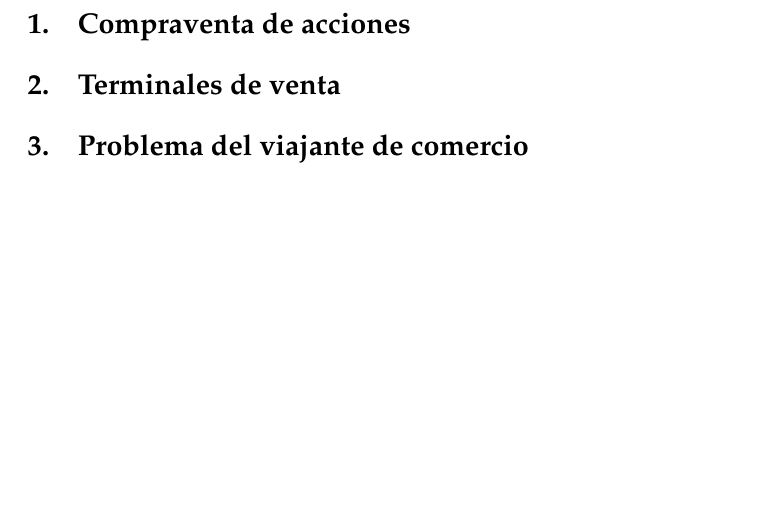
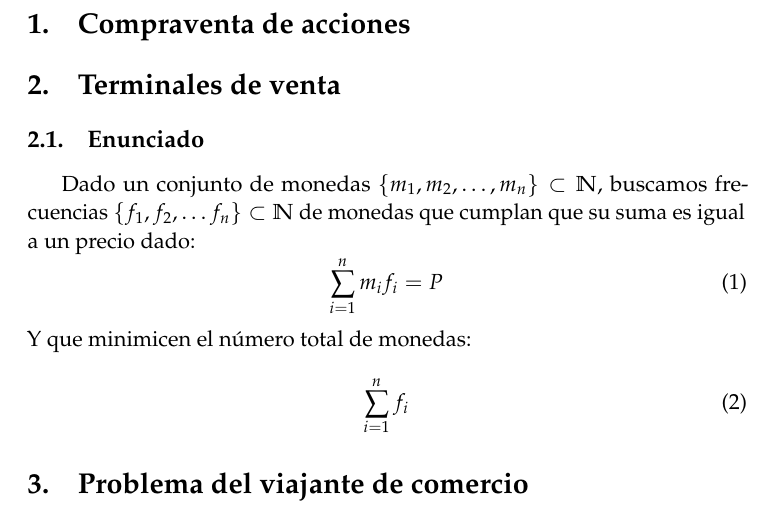
Before and after one commit to fdavidcl/programacion-dinamica, a LaTeX document (tex/memoria.tex): part of the page, cut so that both start at the same text, the shorter picture padded with empty space. Compiled offline with pdfLaTeX.

Commit message:
[Terminales] Enunciado Enunciado del problema de cambio de monedas general, que es al fin y al cabo el que pide tratar la práctica. En el guión se dice "algoritmo greedy" pero interpretamos que es programación dinámica.

```diff
--- a/tex/memoria.tex
+++ b/tex/memoria.tex
@@ -148,6 +148,18 @@ Programación Dinámica} % Subtitle
 \section{Compraventa de acciones}
 
 \section{Terminales de venta}
+  \subsection{Enunciado}
+    Dado un conjunto de monedas $\{m_1, m_2, \dots, m_n\} \subset \mathbb{N}$, buscamos frecuencias $\{f_1,f_2,\dots f_n\} \subset \mathbb{N}$ de
+    monedas que cumplan que su suma es igual a un precio dado:
+    \begin{equation}
+     \sum_{i=1}^n m_i f_i = P
+    \end{equation}
+    Y que minimicen el número total de monedas:
+    \begin{equation}
+     \sum_{i=1}^n f_i
+    \end{equation}
+
+
 
 \section{Problema del viajante de comercio}
 
```
Also changed, not shown: tex/memoria.tex (2 more changed lines).
